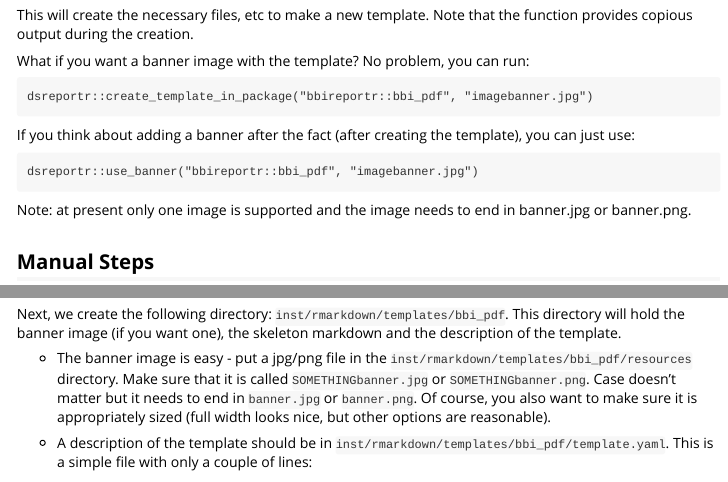
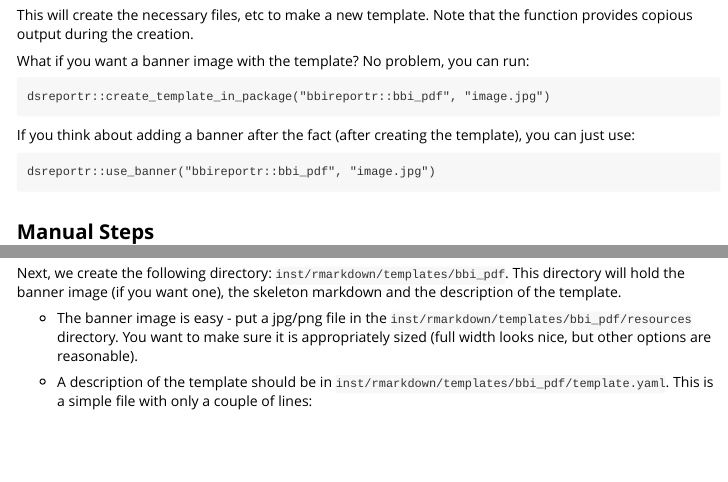
Before and after one commit to steveneschrich/dsreportr, an R Markdown document (vignettes/Creating_New_Templates.Rmd): the page in a window 1100 px wide, from 350 px down, and a second part further down, joined at a grey line. Rendered offline with R 4.5, knitr and Pandoc, with nearby package versions.

Commit message:
Modified the banner code to use a banner image that is named per the template, not via 'banner'.

````diff
--- a/R/banner.R
+++ b/R/banner.R
@@ -18,4 +17,3 @@
 #' \dontrun{
 #' banner("ds_reportr::ds_pdf")
 #' }
-banner <- function(tmpl="dsreportr::ds_pdf", img_regex="*banner.png|*banner.jpg") {
--- a/vignettes/Creating_New_Templates.Rmd
+++ b/vignettes/Creating_New_Templates.Rmd
@@ -32,16 +32,16 @@ This will create the necessary files, etc to make a new template. Note that the
 
 What if you want a banner image with the template? No problem, you can run:
 ```
-dsreportr::create_template_in_package("bbireportr::bbi_pdf", "imagebanner.jpg")
+dsreportr::create_template_in_package("bbireportr::bbi_pdf", "image.jpg")
 ```
 
 If you think about adding a banner after the fact (after creating the template), you
 can just use:
 
 ```
-dsreportr::use_banner("bbireportr::bbi_pdf", "imagebanner.jpg")
+dsreportr::use_banner("bbireportr::bbi_pdf", "image.jpg")
 ```
-Note: at present only one image is supported and the image needs to end in banner.jpg or banner.png.
+
 
 ## Manual Steps
 
@@ -74,9 +74,7 @@ Next, we create the following directory: `inst/rmarkdown/templates/bbi_pdf`.
 This directory will hold the banner image (if you want one), the skeleton
 markdown and the description of the template.
 
-- The banner image is easy - put a jpg/png file in the `inst/rmarkdown/templates/bbi_pdf/resources` directory. Make sure that it is
-called `SOMETHINGbanner.jpg` or `SOMETHINGbanner.png`. Case doesn't matter
-but it needs to end in `banner.jpg` or `banner.png`. Of course, you also want to make sure it is appropriately sized (full width looks nice, but other options are reasonable).
+- The banner image is easy - put a jpg/png file in the `inst/rmarkdown/templates/bbi_pdf/resources` directory. You want to make sure it is appropriately sized (full width looks nice, but other options are reasonable).
 
 - A description of the template should be in `inst/rmarkdown/templates/bbi_pdf/template.yaml`. This is a simple file with only a couple of lines:
 ```
````
Also changed, not shown: R/create_package.R (+1 -4 lines), README.md, R/banner.R (8 more changed lines).
